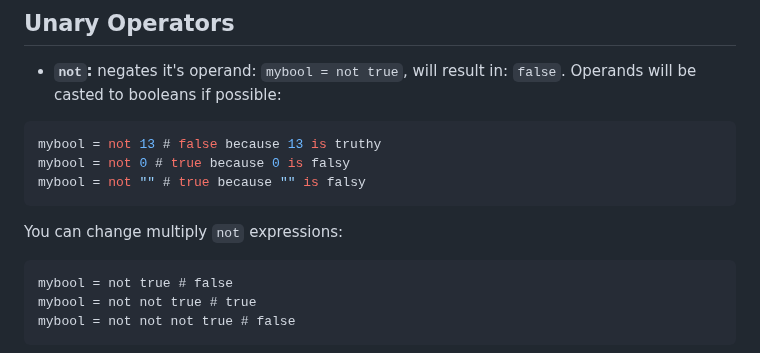
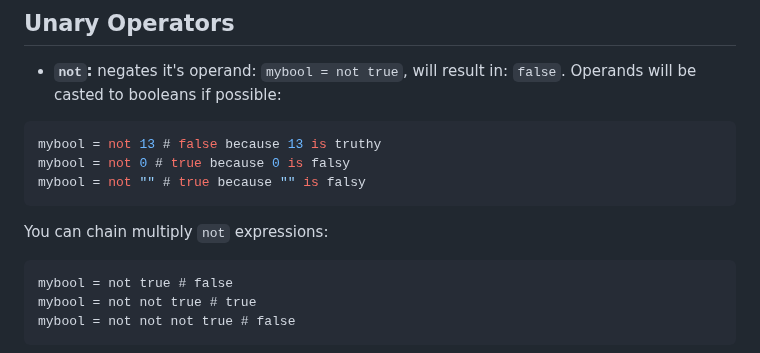
Before and after one commit to RednibCoding/rune-lang, a Markdown page: README.md, the part around the change. Drawn GitHub-style.

````diff
--- a/README.md
+++ b/README.md
@@ -520,7 +520,7 @@ mybool = not 0 # true because 0 is falsy
 mybool = not "" # true because "" is falsy
 ```
 
-You can change multiply `not` expressions:
+You can chain multiply `not` expressions:
 ```
 mybool = not true # false
 mybool = not not true # true
````
